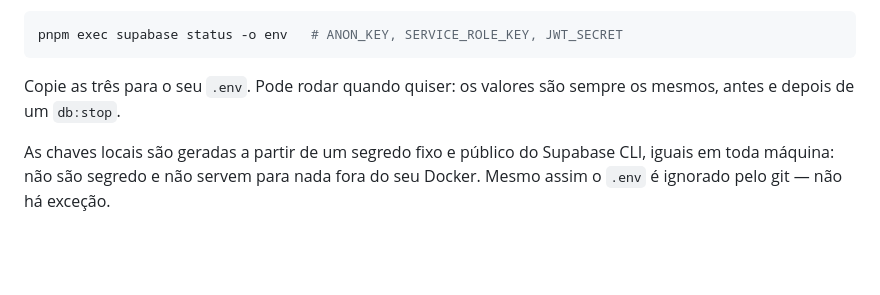
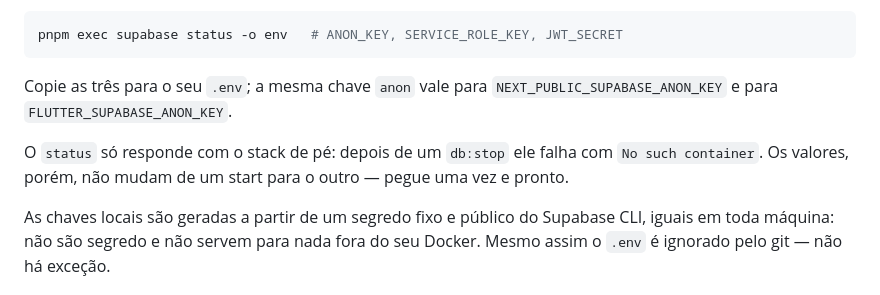
Before and after one commit to MiguelSouza/fit-app, a Markdown page: README.md, the part around the change. Drawn GitHub-style; blank space fills up the shorter version.

Commit message:
docs(repo): say that the key dump needs the stack up
`supabase status -o env` inspects the running containers, so it exits 1 with
`No such container` once `db:stop` has run. The README claimed it could be run
whenever, which sent anyone who stopped the stack into an opaque error. Keep the
part that is true: the values are stable across restarts, so one copy is enough.

Also point out that the anon key fills the panel and app variables too, since
`status` prints one anon key and `.env.example` asks for it in three places.

Co-Authored-By: Claude Opus 5 <noreply@anthropic.com>

````diff
--- a/README.md
+++ b/README.md
@@ -40,8 +40,12 @@ As três chaves que o `.env` pede saem do `status` em formato de ambiente:
 pnpm exec supabase status -o env   # ANON_KEY, SERVICE_ROLE_KEY, JWT_SECRET
 ```
 
-Copie as três para o seu `.env`. Pode rodar quando quiser: os valores são sempre
-os mesmos, antes e depois de um `db:stop`.
+Copie as três para o seu `.env`; a mesma chave `anon` vale para
+`NEXT_PUBLIC_SUPABASE_ANON_KEY` e para `FLUTTER_SUPABASE_ANON_KEY`.
+
+O `status` só responde com o stack de pé: depois de um `db:stop` ele falha com
+`No such container`. Os valores, porém, não mudam de um start para o outro —
+pegue uma vez e pronto.
 
 As chaves locais são geradas a partir de um segredo fixo e público do Supabase
 CLI, iguais em toda máquina: não são segredo e não servem para nada fora do seu
````
